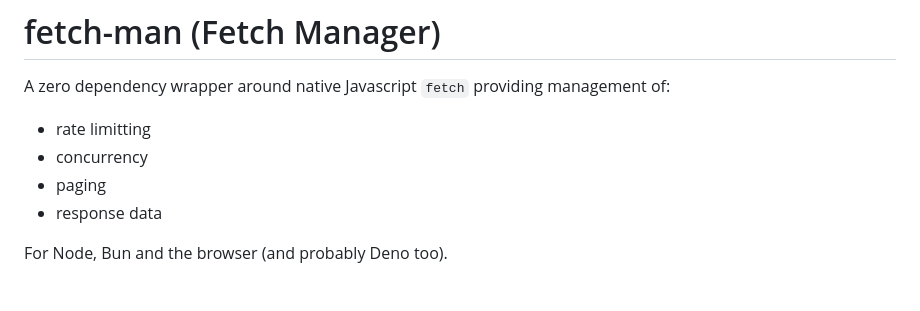
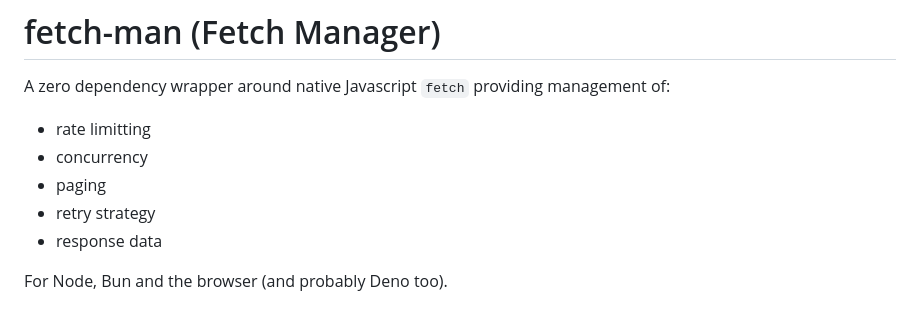
Before and after one commit to citkane/fetchmanager, a Markdown page: README.md, the part around the change. GitHub-like rendering.

```diff
--- a/README.md
+++ b/README.md
@@ -3,6 +3,7 @@ A zero dependency wrapper around native Javascript `fetch` providing management
 - rate limitting
 - concurrency
 - paging
+- retry strategy
 - response data
 
 For Node, Bun and the browser (and probably Deno too).
```
